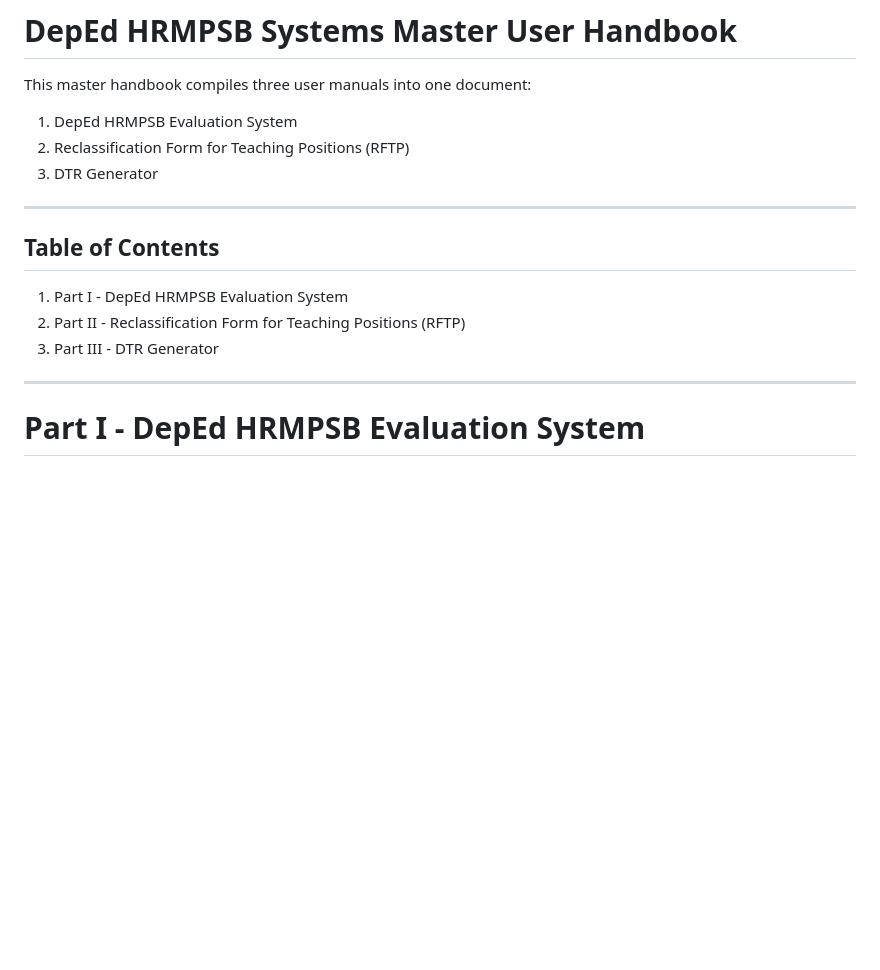
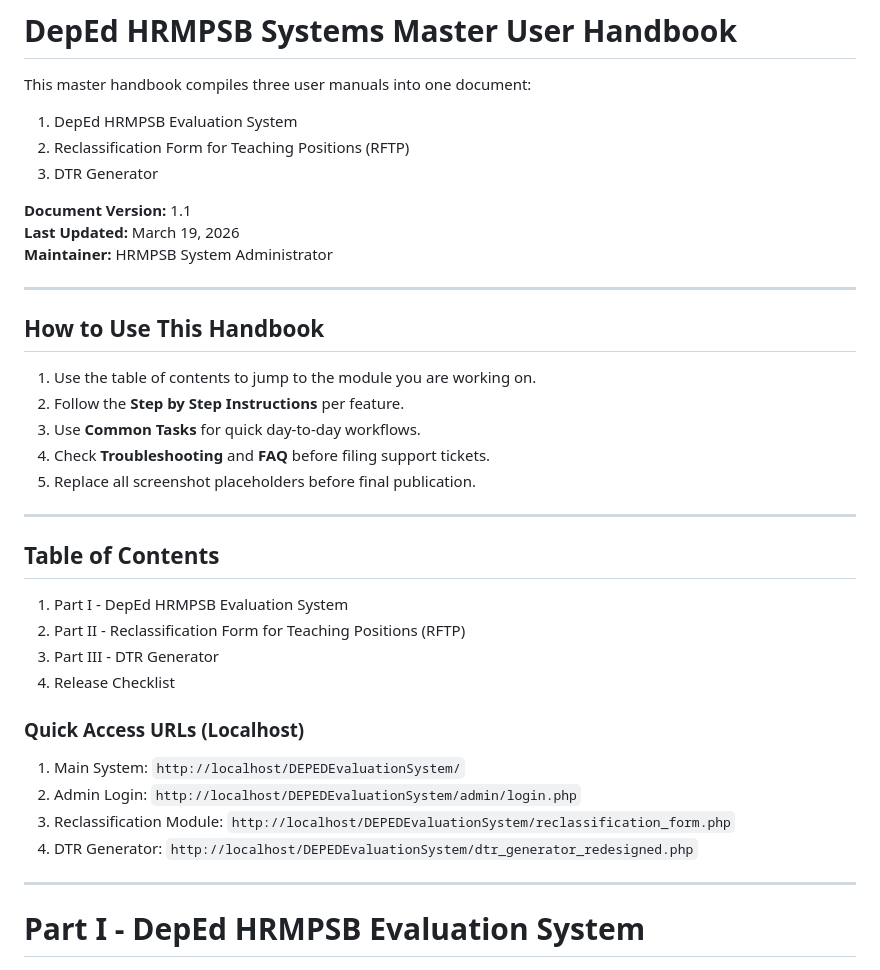
Before and after one commit to yuichi192168/DEPEDEvaluationSystem, a Markdown page: DOCUMENTATION/MASTER_USER_MANUAL.md, the part around one of its changes. Drawn GitHub-style; blank space fills up the shorter version.

```diff
--- a/DOCUMENTATION/MASTER_USER_MANUAL.md
+++ b/DOCUMENTATION/MASTER_USER_MANUAL.md
@@ -4,6 +4,20 @@ This master handbook compiles three user manuals into one document:
 1. DepEd HRMPSB Evaluation System
 2. Reclassification Form for Teaching Positions (RFTP)
 3. DTR Generator
+
+**Document Version:** 1.1
+**Last Updated:** March 19, 2026
+**Maintainer:** HRMPSB System Administrator
+
+---
+
+## How to Use This Handbook
+
+1. Use the table of contents to jump to the module you are working on.
+2. Follow the **Step by Step Instructions** per feature.
+3. Use **Common Tasks** for quick day-to-day workflows.
+4. Check **Troubleshooting** and **FAQ** before filing support tickets.
+5. Replace all screenshot placeholders before final publication.
 
 ---
 
@@ -12,6 +26,14 @@ This master handbook compiles three user manuals into one document:
 1. Part I - DepEd HRMPSB Evaluation System
 2. Part II - Reclassification Form for Teaching Positions (RFTP)
 3. Part III - DTR Generator
+4. Release Checklist
+
+### Quick Access URLs (Localhost)
+
+1. Main System: `http://localhost/DEPEDEvaluationSystem/`
+2. Admin Login: `http://localhost/DEPEDEvaluationSystem/admin/login.php`
+3. Reclassification Module: `http://localhost/DEPEDEvaluationSystem/reclassification_form.php`
+4. DTR Generator: `http://localhost/DEPEDEvaluationSystem/dtr_generator_redesigned.php`
 
 ---
 
```
Also changed, not shown: other parts of DOCUMENTATION/MASTER_USER_MANUAL.md (+38 -0 lines).
